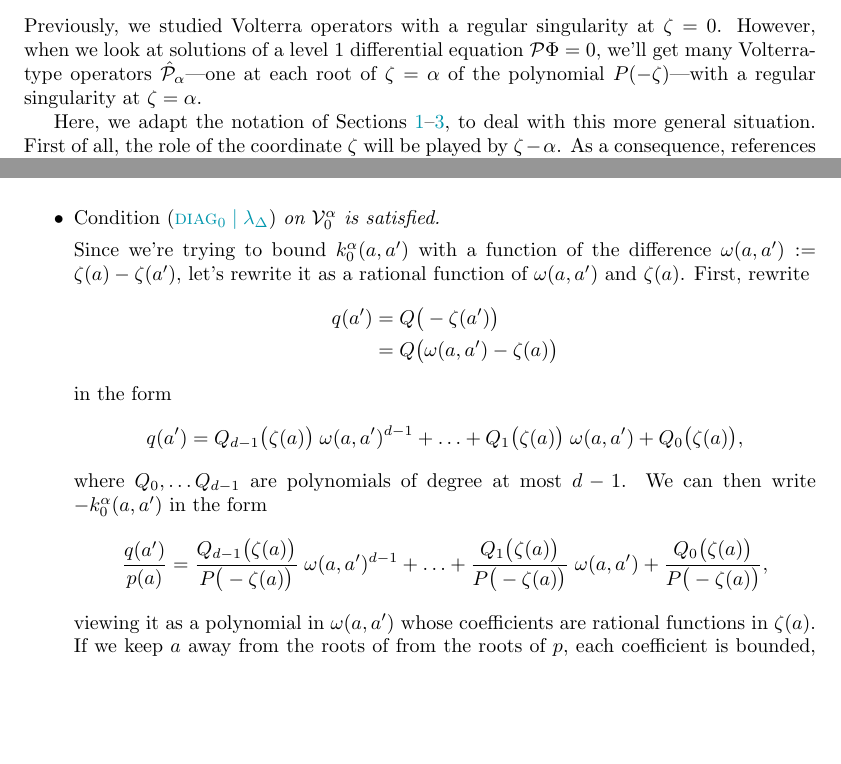
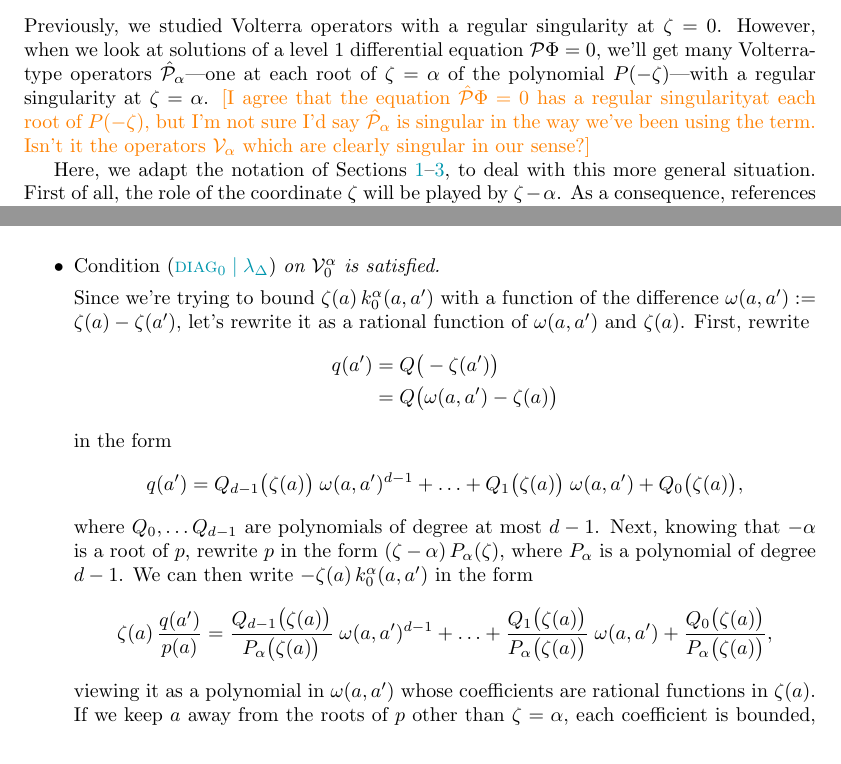
Before and after one commit to Vectornaut/airy-resurgence, a LaTeX paper (reg-sing-volterra.tex): two parts of pages 24 and 31 of 35, joined at a grey line, cut so that both start at the same text, the shorter picture padded with empty space. Compiled offline with pdfLaTeX.

Commit message:
Show that example satisfies new cond:diag-basic

```diff
--- a/reg-sing-volterra.tex
+++ b/reg-sing-volterra.tex
@@ -843,7 +843,7 @@ converge in the region $|z| > A$.
 \end{enumerate}
 Equations of the form $\mathcal{P}\Phi = 0$ are called {\em level~1} by Ecalle~\cite[Section 2.1]{EcalleIII}. In \cite{borel_reg}, we'll study different examples using Laplace transform method and our existence and uniqueness result Theorem \ref{thm:general_volterra}.
 \subsection{Notation}\label{sec:notation_alpha}
-Previously, we studied Volterra operators with a regular singularity at $\zeta=0$. However, when we look at solutions of a level 1 differential equation $\mathcal{P}\Phi=0$, we'll get many Volterra-type operators $\hat{\mathcal{P}}_\alpha$---one at each root of $\zeta=\alpha$ of the polynomial $P(-\zeta)$---with a regular singularity at $\zeta=\alpha$.
+Previously, we studied Volterra operators with a regular singularity at $\zeta=0$. However, when we look at solutions of a level 1 differential equation $\mathcal{P}\Phi=0$, we'll get many Volterra-type operators $\hat{\mathcal{P}}_\alpha$---one at each root of $\zeta=\alpha$ of the polynomial $P(-\zeta)$---with a regular singularity at $\zeta=\alpha$. \textcolor{orange}{[I agree that the equation $\hat{\mathcal{P}}\Phi=0$ has a regular singularityat each root of $P(-\zeta)$, but I'm not sure I'd say $\hat{\mathcal{P}}_\alpha$ is singular in the way we've been using the term. Isn't it the operators $\volterra_\alpha$ which are clearly singular in our sense?]}
 
 Here, we adapt the notation of Sections \ref{sec:intro}--\ref{sec:proof_main_results}, to deal with this more general situation. First of all, the role of the coordinate $\zeta$ will be played by $\zeta-\alpha$. As a consequence, references to the point $\zeta=0$ become references to the point $\zeta-\alpha=0$, or equivalently $\zeta=\alpha$.
 
@@ -1062,18 +1062,18 @@ P'(-\beta_1) &=  \pi_1 \prod_{j\neq 1} (-\beta_1+\beta_j)^2\\
 \end{verify}
 \item Condition~\eqref{cond:diag-basic} {\em on $\hardpart^\alpha$ is satisfied.}
 
-Since we're trying to bound $\hardker^\alpha(a, a')$ with a function of the difference $\omega(a, a') := \zeta(a) - \zeta(a')$, let's rewrite it as a rational function of $\omega(a, a')$ and $\zeta(a)$. First, rewrite
+Since we're trying to bound $\zeta(a)\,\hardker^\alpha(a, a')$ with a function of the difference $\omega(a, a') := \zeta(a) - \zeta(a')$, let's rewrite it as a rational function of $\omega(a, a')$ and $\zeta(a)$. First, rewrite
 \begin{align*}
 q(a') & = Q\big(-\zeta(a')\big) \\
 & = Q\big(\omega(a, a') - \zeta(a)\big)
 \end{align*}
 in the form
 \[ q(a') = Q_{d-1}\big(\zeta(a)\big)\;\omega(a, a')^{d-1} + \ldots + Q_1\big(\zeta(a)\big)\;\omega(a, a') + Q_0\big(\zeta(a)\big), \]
-where $Q_0, \ldots Q_{d-1}$ are polynomials of degree at most $d-1$. We can then write $-\hardker^\alpha(a, a')$ in the form
-\[ \frac{q(a')}{p(a)} = \frac{Q_{d-1}\big(\zeta(a)\big)}{P\big(-\zeta(a)\big)}\;\omega(a, a')^{d-1} + \ldots + \frac{Q_1\big(\zeta(a)\big)}{P\big(-\zeta(a)\big)}\;\omega(a, a') + \frac{Q_0\big(\zeta(a)\big)}{P\big(-\zeta(a)\big)}, \]
-viewing it as a polynomial in $\omega(a, a')$ whose coefficients are rational functions in $\zeta(a)$. If we keep $a$ away from the roots of from the roots of $p$, each coefficient is bounded, so $|\hardker^\alpha(a, a')|$ is bounded by a polynomial in $|\omega(a, a')|$. It follows that for any $\lambda_\Delta > 0$, we have
-\[ |\hardker^\alpha(a, a')| \lesssim e^{\lambda_\Delta|\omega(a, a')|} \]
-over all $a$ outside a neighborhood of the roots of $p$ and all $a'$ without restriction.
+where $Q_0, \ldots Q_{d-1}$ are polynomials of degree at most $d-1$. Next, knowing that $-\alpha$ is a root of $p$, rewrite $p$ in the form $(\zeta - \alpha)\,P_\alpha(\zeta)$, where $P_\alpha$ is a polynomial of degree $d-1$. We can then write $-\zeta(a)\,\hardker^\alpha(a, a')$ in the form
+\[ \zeta(a)\,\frac{q(a')}{p(a)} = \frac{Q_{d-1}\big(\zeta(a)\big)}{P_\alpha\big(\zeta(a)\big)}\;\omega(a, a')^{d-1} + \ldots + \frac{Q_1\big(\zeta(a)\big)}{P_\alpha\big(\zeta(a)\big)}\;\omega(a, a') + \frac{Q_0\big(\zeta(a)\big)}{P_\alpha\big(\zeta(a)\big)}, \]
+viewing it as a polynomial in $\omega(a, a')$ whose coefficients are rational functions in $\zeta(a)$. If we keep $a$ away from the roots of $p$ other than $\zeta = \alpha$, each coefficient is bounded, so $|\hardker^\alpha(a, a')|$ is bounded by a polynomial in $|\omega(a, a')|$. It follows that for any $\lambda_\Delta > 0$, and any domain $\domain_\alpha$ that avoids all the roots of $p$ other than $\zeta = \alpha$, we have
+\[ |\zeta(a)|\,|\hardker^\alpha(a, a')| \lesssim e^{\lambda_\Delta|\omega(a, a')|} \]
+over all $a, a' \in \domain_\alpha$.
 
 For consistency with Condition~\eqref{cond:eps-lambda}, we choose $\lambda_\Delta > A$.
 \item Condition~\eqref{cond:eps-lambda} {\em on $\softpart^\alpha$ is satisfied.} \textcolor{magenta}{[I think this bound fails unless $R_1, \ldots, R_{d-1}$ are zero, so let's restrict our attention to that case.]}
```
